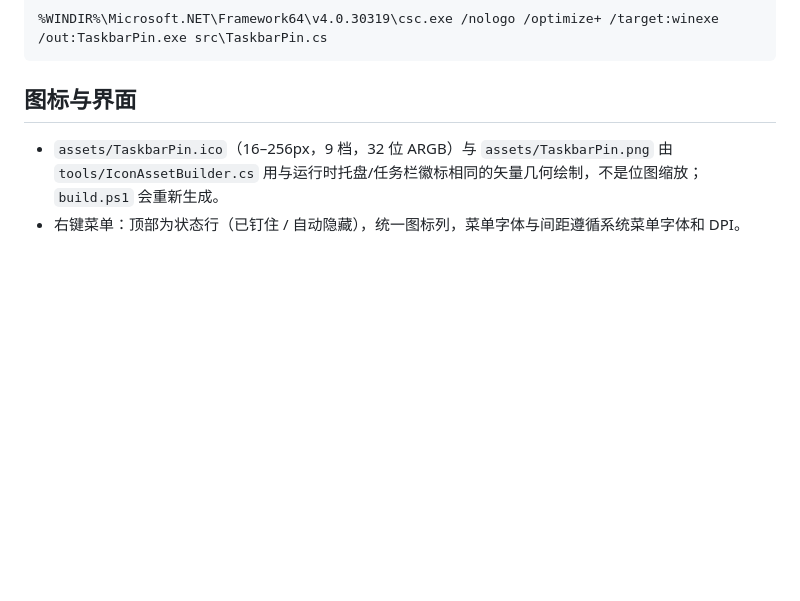
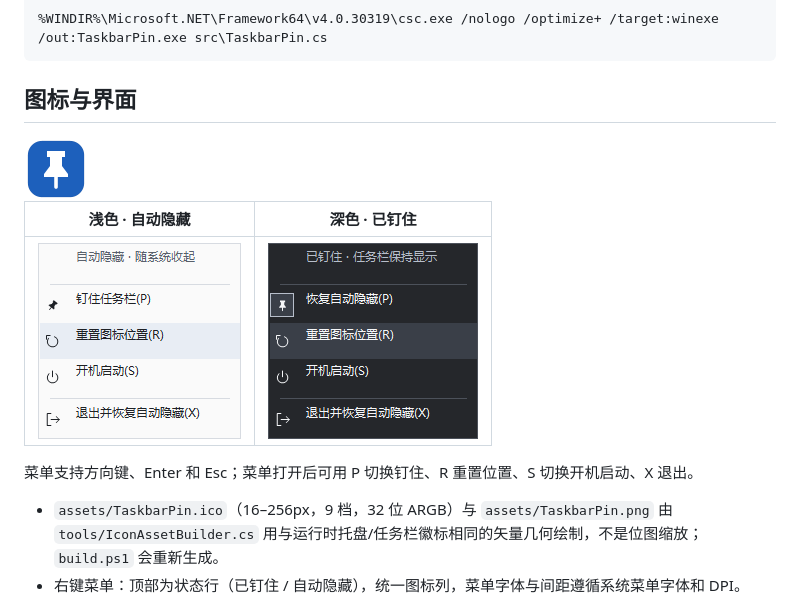
Before and after one commit to Jiang-bc/TaskbarPin, a Markdown page: README.md, the part around the change. Rendered like a GitHub page; pictures changed too: docs/images/menu-dark.png (added), docs/images/menu-light.png (added); blank space fills up the shorter version.

Commit message:
fix: keep status text legible and add menu access keys

```diff
--- a/README.md
+++ b/README.md
@@ -34,6 +34,14 @@ powershell -NoProfile -ExecutionPolicy Bypass -File build.ps1 -SkipAssets   #
 
 ## 图标与界面
 
+<img src="assets/TaskbarPin.png" width="64" alt="TaskbarPin 图标">
+
+| 浅色 · 自动隐藏 | 深色 · 已钉住 |
+| --- | --- |
+| ![浅色菜单](docs/images/menu-light.png) | ![深色菜单](docs/images/menu-dark.png) |
+
+菜单支持方向键、Enter 和 Esc；菜单打开后可用 P 切换钉住、R 重置位置、S 切换开机启动、X 退出。
+
 - `assets/TaskbarPin.ico`（16–256px，9 档，32 位 ARGB）与 `assets/TaskbarPin.png` 由 `tools/IconAssetBuilder.cs` 用与运行时托盘/任务栏徽标相同的矢量几何绘制，不是位图缩放；`build.ps1` 会重新生成。
 - 右键菜单：顶部为状态行（已钉住 / 自动隐藏），统一图标列，菜单字体与间距遵循系统菜单字体和 DPI。
 - 主题：任务栏徽标跟随“系统（任务栏）”主题，菜单跟随“应用”主题，二者独立读取；高对比度模式改用系统颜色，并保留图标形状区分状态。
```
Also changed, not shown: 2 other files.
